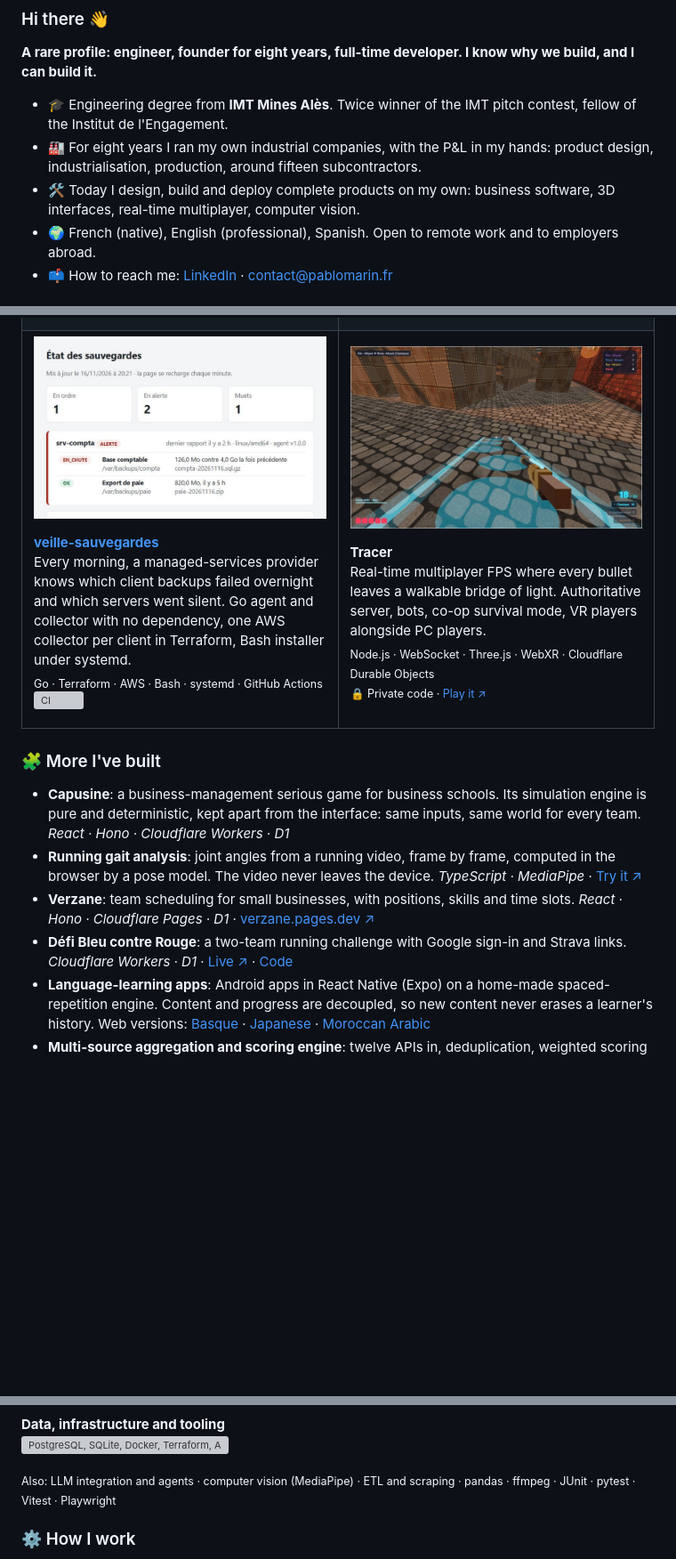
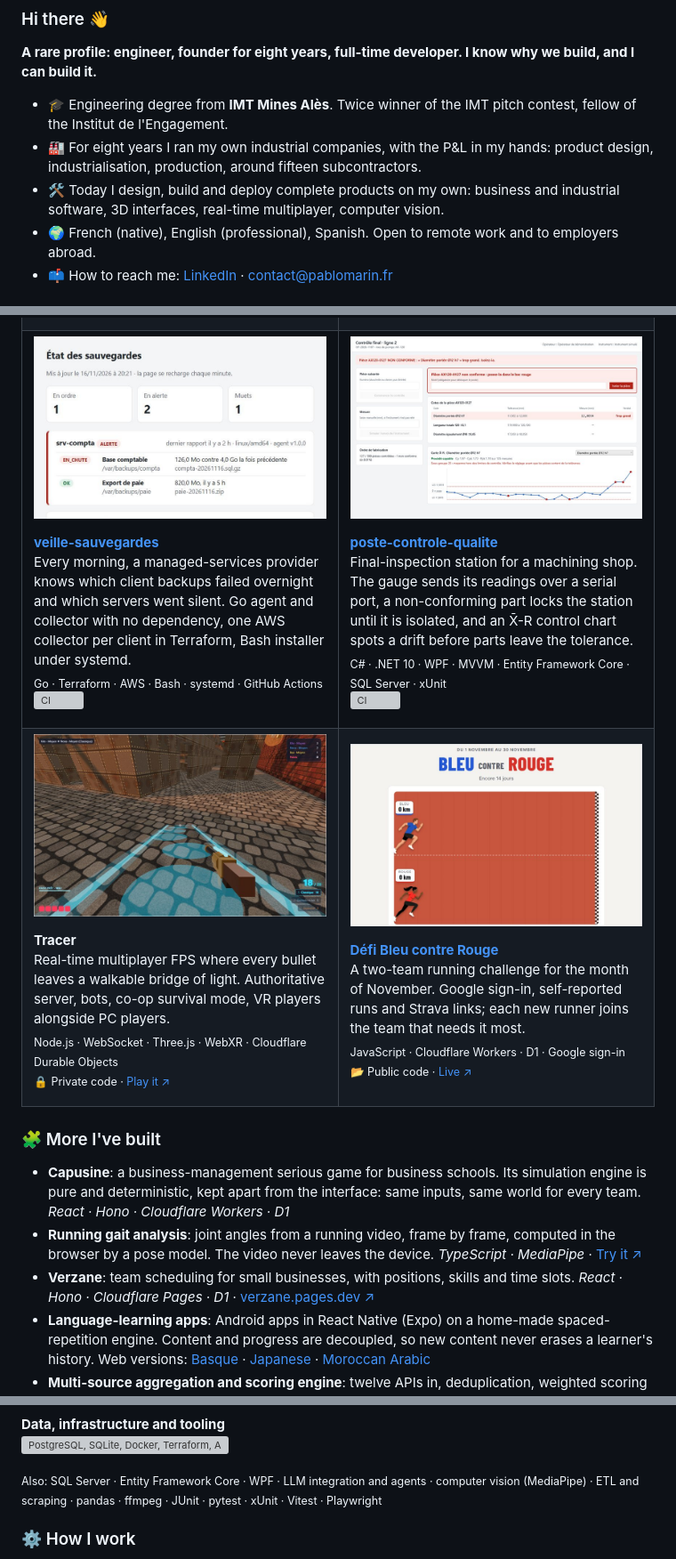
Before and after one commit to brakan1337/brakan1337, a Markdown page: README.md, 3 parts joined by grey strips. Shown at 89% size. Drawn GitHub-style; pictures changed too: assets/defi-bleu-rouge.jpg (added), assets/poste-controle-qualite.jpg (added); blank space fills up the shorter version; grey boxes are pictures that could not be loaded.

Commit message:
Profil : poste de contrôle qualité en C#, et le Défi en carte
Ajoute le 4e projet du portfolio (C#, .NET 10, WPF, SQL Server, carte
X̄-R) avec sa capture et son badge de CI. Le Défi Bleu contre Rouge passe
de la liste aux cartes pour garder une grille paire. C# et .NET rejoignent
les icônes de la stack.

Co-Authored-By: Claude Opus 5.5 <noreply@anthropic.com>

```diff
--- a/README.md
+++ b/README.md
@@ -17,7 +17,7 @@
 
 - 🎓 Engineering degree from **IMT Mines Alès**. Twice winner of the IMT pitch contest, fellow of the Institut de l'Engagement.
 - 🏭 For eight years I ran my own industrial companies, with the P&L in my hands: product design, industrialisation, production, around fifteen subcontractors.
-- 🛠️ Today I design, build and deploy complete products on my own: business software, 3D interfaces, real-time multiplayer, computer vision.
+- 🛠️ Today I design, build and deploy complete products on my own: business and industrial software, 3D interfaces, real-time multiplayer, computer vision.
 - 🌍 French (native), English (professional), Spanish. Open to remote work and to employers abroad.
 - 📫 How to reach me: [LinkedIn](https://www.linkedin.com/in/pablo-marin-/) · [contact@pablomarin.fr](mailto:contact@pablomarin.fr)
 
@@ -81,12 +81,34 @@ Every morning, a managed-services provider knows which client backups failed ove
 </td>
 <td width="50%" valign="top">
 
+<a href="https://github.com/brakan1337/poste-controle-qualite"><img src="assets/poste-controle-qualite.jpg" width="380" alt="Inspection station after a non-conforming part, with its X-bar R control chart"></a>
+
+**[poste-controle-qualite](https://github.com/brakan1337/poste-controle-qualite)**<br>
+Final-inspection station for a machining shop. The gauge sends its readings over a serial port, a non-conforming part locks the station until it is isolated, and an X̄-R control chart spots a drift before parts leave the tolerance.<br>
+<sub>C# · .NET 10 · WPF · MVVM · Entity Framework Core · SQL Server · xUnit</sub><br>
+<a href="https://github.com/brakan1337/poste-controle-qualite/actions/workflows/ci.yml"><img alt="CI" src="https://github.com/brakan1337/poste-controle-qualite/actions/workflows/ci.yml/badge.svg"></a>
+
+</td>
+</tr>
+<tr>
+<td width="50%" valign="top">
+
 <a href="https://tracer.tinyfungi-eco.workers.dev"><img src="assets/tracer.jpg" width="380" alt="Tracer, first-person view with trails of light"></a>
 
 **Tracer**<br>
 Real-time multiplayer FPS where every bullet leaves a walkable bridge of light. Authoritative server, bots, co-op survival mode, VR players alongside PC players.<br>
 <sub>Node.js · WebSocket · Three.js · WebXR · Cloudflare Durable Objects</sub><br>
 <sub>🔒 Private code · [Play it ↗](https://tracer.tinyfungi-eco.workers.dev)</sub>
+
+</td>
+<td width="50%" valign="top">
+
+<a href="https://defi-bleu-rouge.tinyfungi-eco.workers.dev"><img src="assets/defi-bleu-rouge.jpg" width="380" alt="Blue versus Red, a two-team running challenge"></a>
+
+**[Défi Bleu contre Rouge](https://github.com/brakan1337/defi-bleu-rouge)**<br>
+A two-team running challenge for the month of November. Google sign-in, self-reported runs and Strava links; each new runner joins the team that needs it most.<br>
+<sub>JavaScript · Cloudflare Workers · D1 · Google sign-in</sub><br>
+<sub>📂 Public code · [Live ↗](https://defi-bleu-rouge.tinyfungi-eco.workers.dev)</sub>
 
 </td>
 </tr>
@@ -97,7 +119,6 @@ Real-time multiplayer FPS where every bullet leaves a walkable bridge of light.
 - **Capusine**: a business-management serious game for business schools. Its simulation engine is pure and deterministic, kept apart from the interface: same inputs, same world for every team. *React · Hono · Cloudflare Workers · D1*
 - **Running gait analysis**: joint angles from a running video, frame by frame, computed in the browser by a pose model. The video never leaves the device. *TypeScript · MediaPipe* · [Try it ↗](https://analyse-foulee.tinyfungi-eco.workers.dev)
 - **Verzane**: team scheduling for small businesses, with positions, skills and time slots. *React · Hono · Cloudflare Pages · D1* · [verzane.pages.dev ↗](https://verzane.pages.dev)
-- **Défi Bleu contre Rouge**: a two-team running challenge with Google sign-in and Strava links. *Cloudflare Workers · D1* · [Live ↗](https://defi-bleu-rouge.tinyfungi-eco.workers.dev) · [Code](https://github.com/brakan1337/defi-bleu-rouge)
 - **Language-learning apps**: Android apps in React Native (Expo) on a home-made spaced-repetition engine. Content and progress are decoupled, so new content never erases a learner's history. Web versions: [Basque](https://brakan1337.github.io/mon-basque-web/) · [Japanese](https://brakan1337.github.io/mon-japonais-web/) · [Moroccan Arabic](https://brakan1337.github.io/mon-arabe-web/)
 - **Multi-source aggregation and scoring engine**: twelve APIs in, deduplication, weighted scoring configured in YAML, about 4,500 records a day. *Python*
 - **[prospection-scraper](https://github.com/brakan1337/prospection-scraper)**: B2B prospecting from OpenStreetMap and the SIRENE register, with published e-mails, website audit and CSV export. *Python*
@@ -113,7 +134,7 @@ Real-time multiplayer FPS where every bullet leaves a walkable bridge of light.
 **Data, infrastructure and tooling**<br>
 <picture><source media="(prefers-color-scheme: dark)" srcset="assets/donnees-infra-dark.svg"><img src="assets/donnees-infra-light.svg" height="44" alt="PostgreSQL, SQLite, Docker, Terraform, AWS, Cloudflare, GitHub Actions, Git, Linux"></picture>
 
-<sub>Also: LLM integration and agents · computer vision (MediaPipe) · ETL and scraping · pandas · ffmpeg · JUnit · pytest · Vitest · Playwright</sub>
+<sub>Also: SQL Server · Entity Framework Core · WPF · LLM integration and agents · computer vision (MediaPipe) · ETL and scraping · pandas · ffmpeg · JUnit · pytest · xUnit · Vitest · Playwright</sub>
 
 ### ⚙️ How I work
 
```
Also changed, not shown: other parts of README.md (+2 -2 lines), 4 other files.
